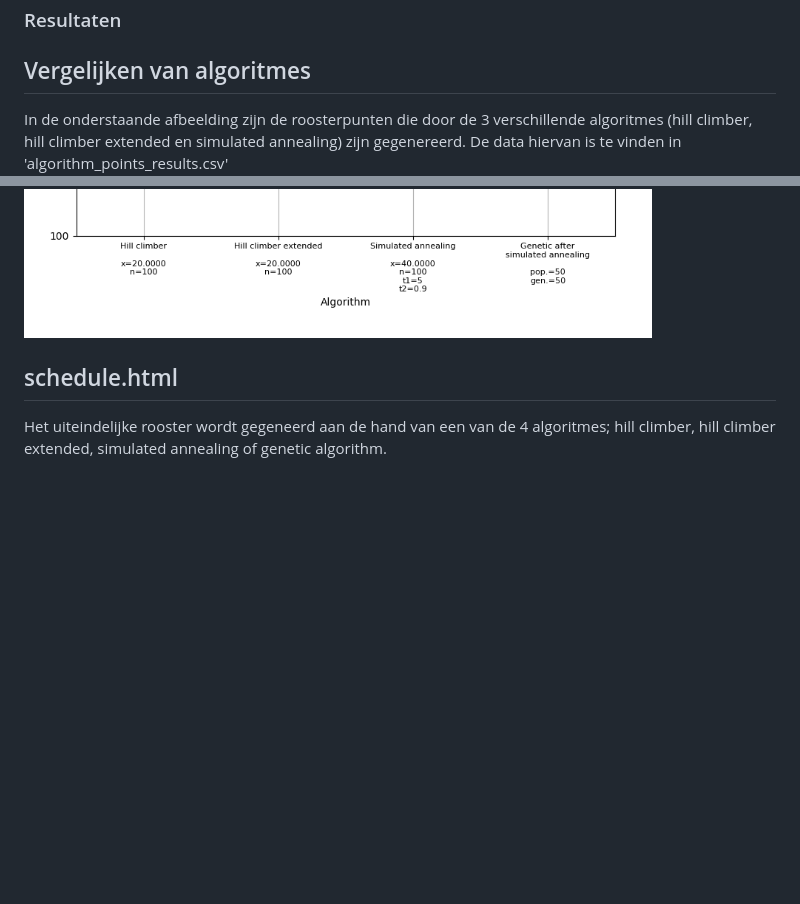
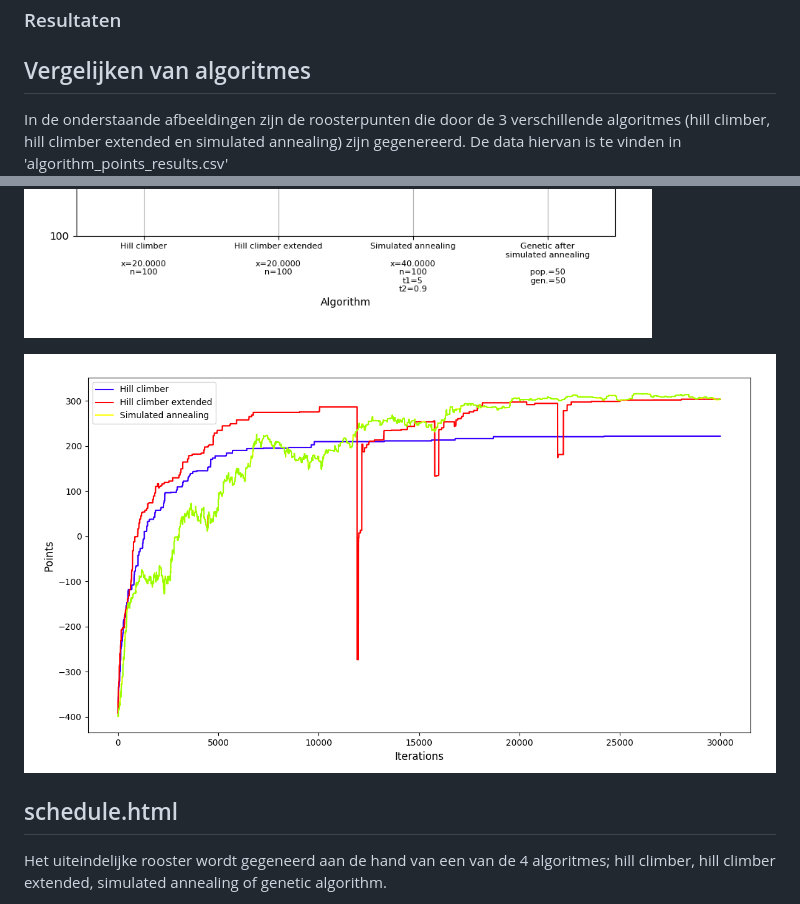
Before and after one commit to AnnemijnD/safariteam, a Markdown page: results/README.md, 2 parts joined by grey strips. GitHub-like rendering; pictures changed too: results/images/comparisonLineChart.png (added); blank space fills up the shorter version.

Commit message:
images zonder spaties

```diff
--- a/results/README.md
+++ b/results/README.md
@@ -1,8 +1,10 @@
 ### Resultaten
 
 ## Vergelijken van algoritmes
-In de onderstaande afbeelding zijn de roosterpunten die door de 3 verschillende algoritmes (hill climber, hill climber extended en simulated annealing) zijn gegenereerd. De data hiervan is te vinden in 'algorithm_points_results.csv'
+In de onderstaande afbeeldingen zijn de roosterpunten die door de 3 verschillende algoritmes (hill climber, hill climber extended en simulated annealing) zijn gegenereerd. De data hiervan is te vinden in 'algorithm_points_results.csv'
 ![alt text](images/comparison.png)
+
+![alt text](images/comparisonLineChart.png)
 
 ## schedule.html
 Het uiteindelijke rooster wordt gegeneerd aan de hand van een van de 4 algoritmes; hill climber, hill climber extended, simulated annealing of genetic algorithm.
```
Also changed, not shown: code/algoritmes/README.md (+1 -1 lines), results/images/hill_climber.png (renamed from results/images/hill climber.png), results/images/hill_climber_ extended.png (renamed from results/images/hill climber extended.png), results/images/simulated_annealing.png (added), 3 other files.
